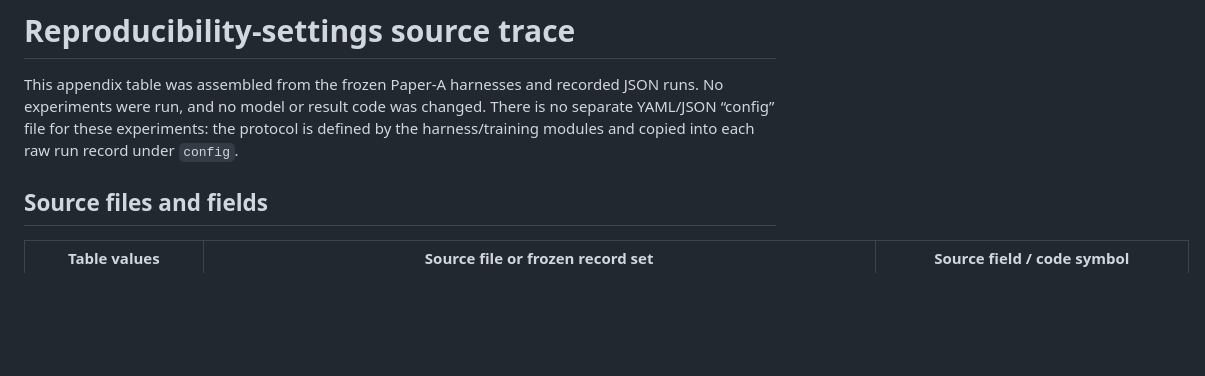
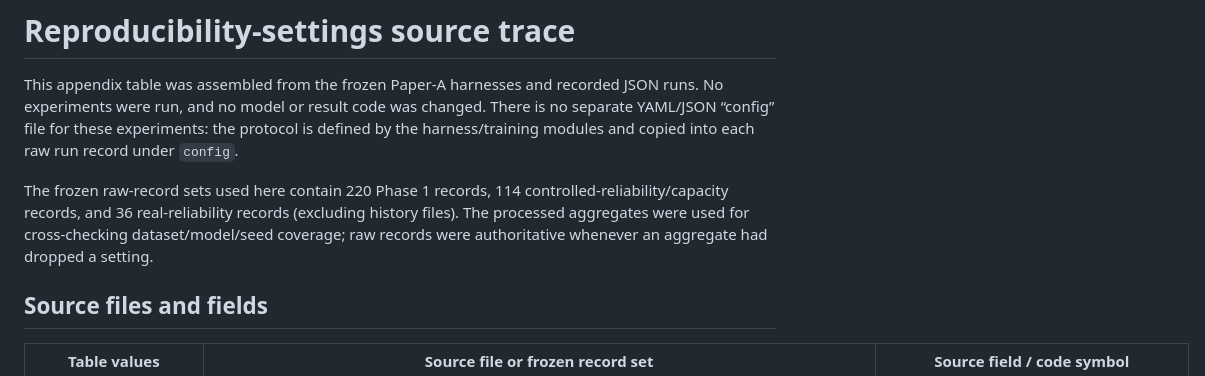
Before and after one commit to AkhilByju/CGRN-Compartmental-Graph-Reinforcement-Network, a Markdown page: paper/tables/reproducibility_settings_sources.md, the part around the change. GitHub-like rendering; blank space fills up the shorter version.

Commit message:
docs: record frozen run coverage

```diff
--- a/paper/tables/reproducibility_settings_sources.md
+++ b/paper/tables/reproducibility_settings_sources.md
@@ -1,6 +1,8 @@
 # Reproducibility-settings source trace
 
 This appendix table was assembled from the frozen Paper-A harnesses and recorded JSON runs. No experiments were run, and no model or result code was changed. There is no separate YAML/JSON “config” file for these experiments: the protocol is defined by the harness/training modules and copied into each raw run record under `config`.
+
+The frozen raw-record sets used here contain 220 Phase 1 records, 114 controlled-reliability/capacity records, and 36 real-reliability records (excluding history files). The processed aggregates were used for cross-checking dataset/model/seed coverage; raw records were authoritative whenever an aggregate had dropped a setting.
 
 ## Source files and fields
 
```
